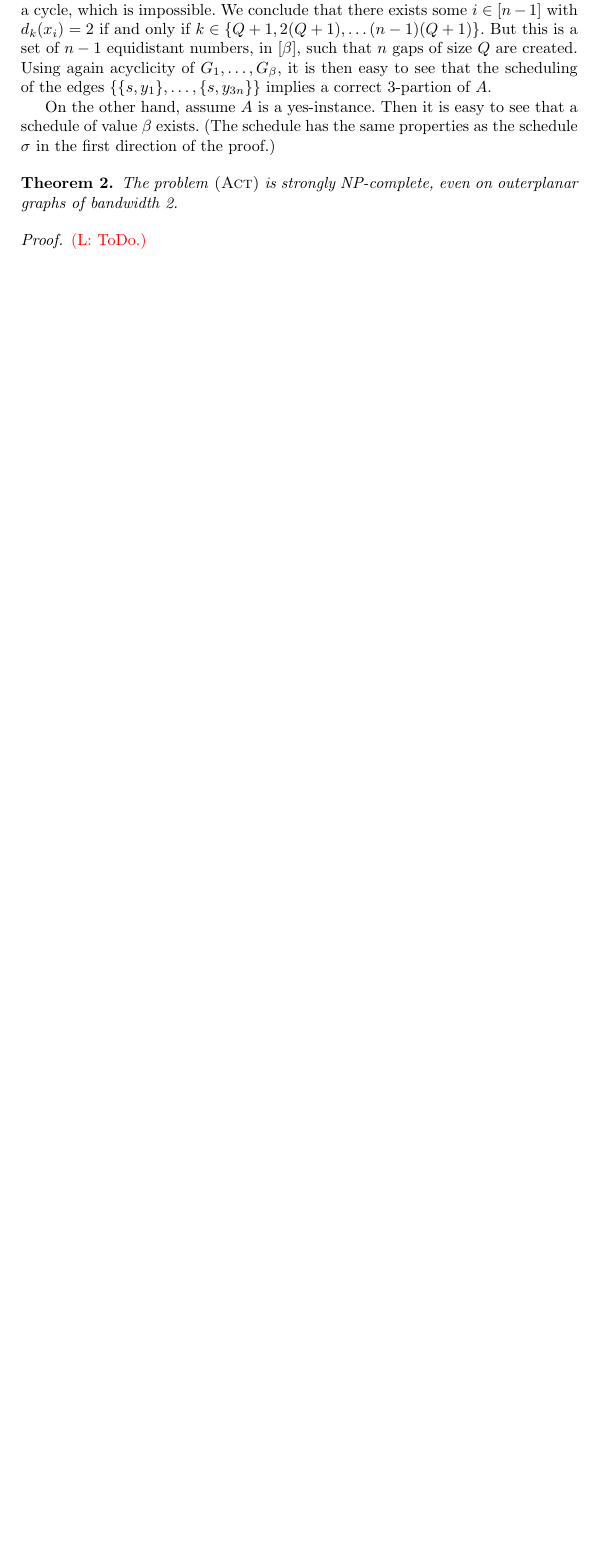
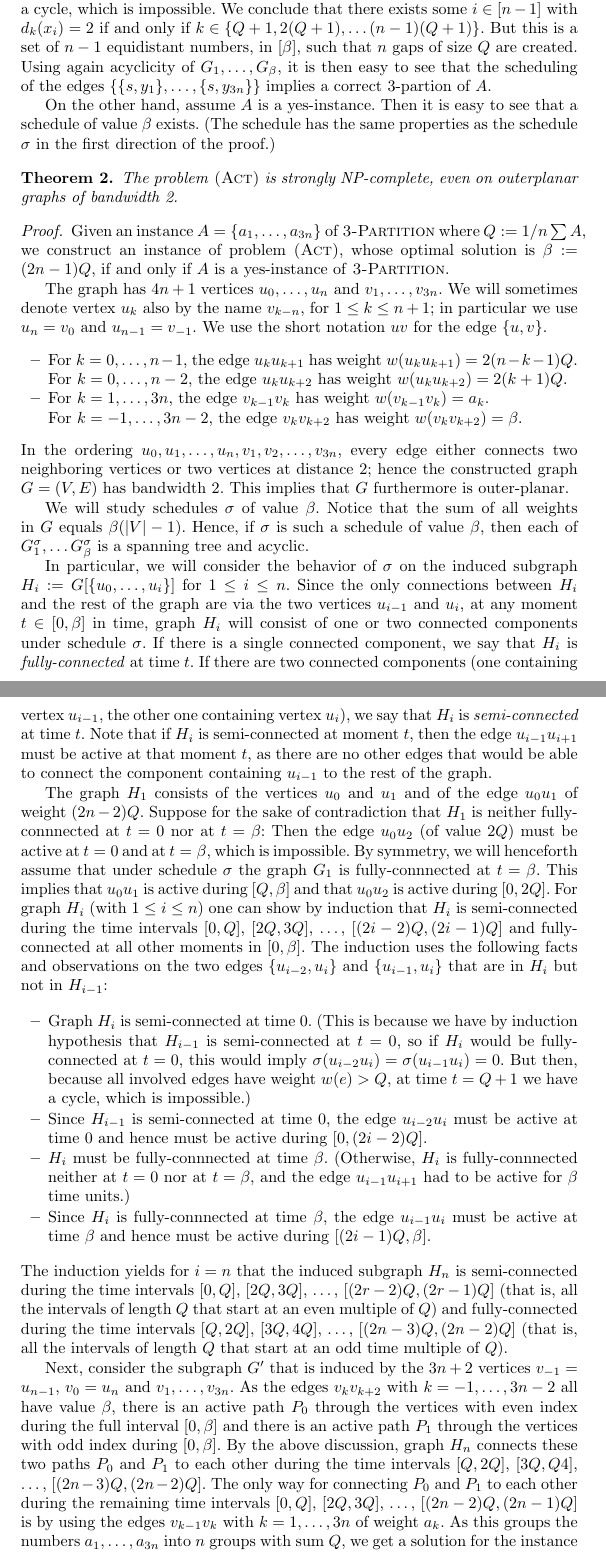
Before and after one commit to BrainstoneX/edge-activation, a LaTeX thesis (edge_activation.tex): part of page 5 of 18 before the commit and two parts of pages 5 and 6 of 19 after it, the two joined at a grey line, cut so that both start at the same text, the shorter picture padded with empty space. Compiled offline with pdfLaTeX.

Commit message:
Added badnwidth-2 proof

```diff
--- a/edge_activation.tex
+++ b/edge_activation.tex
@@ -63,6 +63,7 @@
 
 \DeclareMathOperator{\ac}{\text{A}}
 \DeclareMathOperator{\val}{\text{value}}
+\newcommand{\vall}{w}
 \DeclareMathOperator{\radius}{\text{radius}}
 
 \DeclareMathOperator{\Nout}{N^\text{out}}
@@ -218,7 +211,74 @@ On the other hand, assume $A$ is a yes-instance. Then it is easy to see that a s
 The problem \act\ is strongly NP-complete, even on outerplanar graphs of bandwidth 2.
 \end{theorem}
 \begin{proof}
-\comment{ToDo.}
+Given an instance $A = \fromto{a_1}{a_{3n}}$ of \textsc{3-Partition} where $Q := 1/n \sum A$, we construct an instance of problem \act, whose optimal solution is $\beta := (2n - 1)Q$, if and only if $A$ is a yes-instance of \textsc{3-Partition}.
+
+The graph has $4n+1$ vertices $u_0,\ldots,u_n$ and $v_1,\ldots,v_{3n}$.
+We will sometimes denote vertex $u_k$ also by the name $v_{k-n}$, for $1\le k\le n+1$;
+in particular we use $u_n=v_0$ and $u_{n-1}=v_{-1}$. We use the short notation $uv$ for the edge $\set{u,v}$.
+\begin{itemize}
+\item
+For $k=0,\ldots,n-1$,   the edge $u_k u_{k+1}$ has weight $\vall(u_k u_{k+1}) = 2(n-k-1)Q$.\\
+For $k=0,\ldots,n-2$,   the edge $u_k u_{k+2}$ has weight $\vall(u_k u_{k+2})=2(k+1)Q$.
+\item
+For $k=1,\ldots,3n$,    the edge $v_{k-1} v_k$ has weight $\vall(v_{k-1} v_k)=a_k$.\\
+For $k=-1,\ldots,3n-2$, the edge $v_k v_{k+2}$ has weight $\vall(v_k v_{k+2})=\beta$.
+\end{itemize}
+In the ordering $u_0,u_1,\ldots,u_n,v_1,v_2,\ldots,v_{3n}$, every edge either connects two neighboring
+vertices or two vertices at distance~$2$; hence the constructed graph $G=(V,E)$ has bandwidth~$2$.
+This implies that $G$ furthermore is outer-planar.
+
+We will study schedules $\sigma$ of value $\beta$. Notice that the sum of all weights in $G$ equals $\beta(|V| - 1)$. Hence, if $\sigma$ is such a schedule of value $\beta$, then each of $G^\sigma_1, \dots G^\sigma_\beta$ is a spanning tree and acyclic.
+
+In particular, we will consider the behavior of $\sigma$ on the induced subgraph $H_i := G[\fromto{u_0}{u_i}]$ for $1\le i\le n$.
+Since the only connections between $H_i$ and the rest of the graph are via the two vertices $u_{i-1}$ and $u_i$,
+at any moment $t\in[0,\beta]$ in time, graph $H_i$ will consist of one or two connected components
+under schedule $\sigma$.
+If there is a single connected component, we say that $H_i$ is \emph{fully-connected} at time $t$.
+If there are two connected components (one containing vertex $u_{i-1}$, the other one containing
+vertex $u_i$), we say that $H_i$ is \emph{semi-connected} at time $t$.
+Note that if $H_i$ is semi-connected at moment $t$, then the edge $u_{i-1} u_{i+1}$ must be active at
+that moment $t$, as there are no other edges that would be able to connect the component containing
+$u_{i-1}$ to the rest of the graph.
+
+The graph $H_1$ consists of the vertices $u_0$ and $u_1$ and of the edge $u_0 u_1$ of weight $(2n-2)Q$.
+Suppose for the sake of contradiction that $H_1$ is neither fully-connnected at $t=0$ nor at $t=\beta$:
+Then the edge $u_0 u_2$ (of value $2Q$) must be active at $t=0$ and at $t=\beta$, which is impossible.
+By symmetry, we will henceforth assume that under schedule $\sigma$ the graph $G_1$ is fully-connnected at $t=\beta$.
+This implies that $u_0 u_1$ is active during $[Q,\beta]$ and that $u_0 u_2$ is active during $[0,2Q]$.
+For graph $H_i$ (with $1\le i\le n$) one can show by induction that $H_i$ is semi-connected
+during the time intervals $[0,Q]$, $[2Q,3Q]$, \dots, $[(2i-2)Q,(2i-1)Q]$ and fully-connected at all
+other moments in $[0,\beta]$.
+The induction uses the following facts and observations on the two edges $\set{u_{i-2}, u_i}$ and $\set{u_{i-1},u_i}$
+that are in $H_i$ but not in $H_{i-1}$:
+\begin{itemize}
+\item Graph $H_i$ is semi-connected at time $0$. (This is because we have by induction hypothesis that $H_{i-1}$ is semi-connected at $t=0$, so if $H_i$ would be fully-connected at $t=0$, this would imply $\sigma(u_{i-2}u_i) = \sigma(u_{i-1}u_i) = 0$. But then, because all involved edges have weight $w(e) > Q$, at time $t = Q+1$ we have a cycle, which is impossible.)
+\item Since $H_{i-1}$ is semi-connected at time $0$, the edge $u_{i-2}u_i$ must be active at time $0$
+and hence must be active during $[0,(2i-2)Q]$.
+\item $H_i$ must be fully-connnected at time $\beta$. (Otherwise, $H_i$ is fully-connnected neither
+at $t=0$ nor at $t=\beta$, and the edge $u_{i-1}u_{i+1}$ had to be active for $\beta$ time units.)
+\item Since $H_i$ is fully-connnected at time $\beta$, the edge $u_{i-1}u_i$ must be active at time $\beta$
+and hence must be active during $[(2i-1)Q,\beta]$.
+\end{itemize}
+The induction yields for $i=n$ that the induced subgraph $H_n$ is semi-connected during the time intervals
+$[0,Q]$, $[2Q,3Q]$, \dots, $[(2r-2)Q,(2r-1)Q]$ (that is, all the intervals of length $Q$ that start at an even multiple of $Q$)
+and fully-connected during the time intervals $[Q,2Q]$, $[3Q,4Q]$, \dots, $[(2n-3)Q,(2n-2)Q]$ (that is, all the
+intervals of length $Q$ that start at an odd time multiple of $Q$).
+
+Next, consider the subgraph $G'$ that is induced by the $3n+2$ vertices $v_{-1}=u_{n-1}$, $v_0=u_n$ and
+$v_1,\ldots,v_{3n}$.
+As the edges $v_kv_{k+2}$ with $k=-1,\ldots,3n-2$ all have value $\beta$, there is an active path $P_0$
+through the vertices with even index during the full interval $[0,\beta]$ and there is an active
+path $P_1$ through the vertices with odd index during $[0, \beta]$.
+By the above discussion, graph $H_n$ connects these two paths $P_0$ and $P_1$ to each other during the
+time intervals $[Q,2Q]$, $[3Q,Q4]$, \dots, $[(2n-3)Q,(2n-2)Q]$.
+The only way for connecting $P_0$ and $P_1$ to each other during the remaining time intervals
+$[0,Q]$, $[2Q,3Q]$, \dots, $[(2n-2)Q,(2n-1)Q]$ is by using the edges $v_{k-1}v_k$ with $k=1,\ldots,3n$ of
+weight $a_k$.
+As this groups the numbers $a_1,\ldots,a_{3n}$ into $n$ groups with sum $Q$, we get a solution
+for the instance of \textsc{3-Partition}.
+Vice versa, if the \textsc{3-Partition} instance has a solution, then we can build a schedule $\sigma$
+with all desired properties from it.
 \end{proof}
 
 \cref{thm:hardness_complete_bipartite,thm:hardness_bandwidth} show hardness, even if the structure of the input is heavily restriced. We now show hardness even if the weights $w(e)$ are restricted. For this, we reduce from the Hamilton cycle problem. Akiyama, Nishizeki and Saito proved that the Hamilton cycle problem is NP-complete even for bipartite, 3-regular graphs \cite{hamilton3regularBip}. We additionally require hardness for a more restricted variant of the hamilton cycle problem, which we call \textsc{Hamilton'}. The following lemma is surely known, however, we were unable to find it in the literature. We give a proof in \cref{appendix:hamilton_prime}.
```
Also changed, not shown: edge_activation.tex (39 more changed lines).
